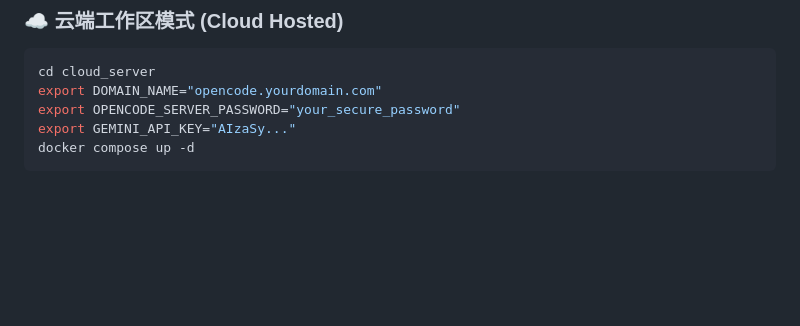
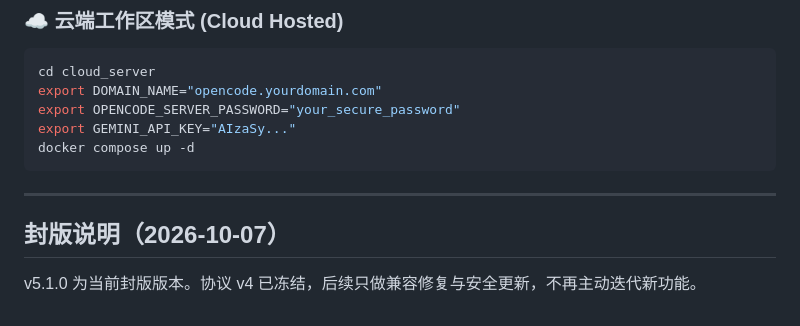
Before and after one commit to Sakura-0311/opencode-android-remote, a Markdown page: RELEASE_NOTES.md, the part around the change. GitHub-like rendering; blank space fills up the shorter version.

Commit message:
封版说明：v5.1.0 为当前封版版本

````diff
--- a/RELEASE_NOTES.md
+++ b/RELEASE_NOTES.md
@@ -879,3 +879,9 @@ export OPENCODE_SERVER_PASSWORD="your_secure_password"
 export GEMINI_API_KEY="AIzaSy..."
 docker compose up -d
 ```
+
+---
+
+## 封版说明（2026-10-07）
+
+v5.1.0 为当前封版版本。协议 v4 已冻结，后续只做兼容修复与安全更新，不再主动迭代新功能。
````
